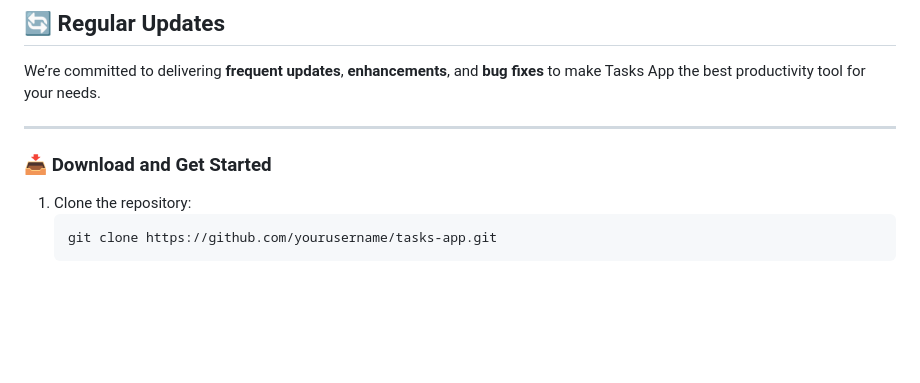
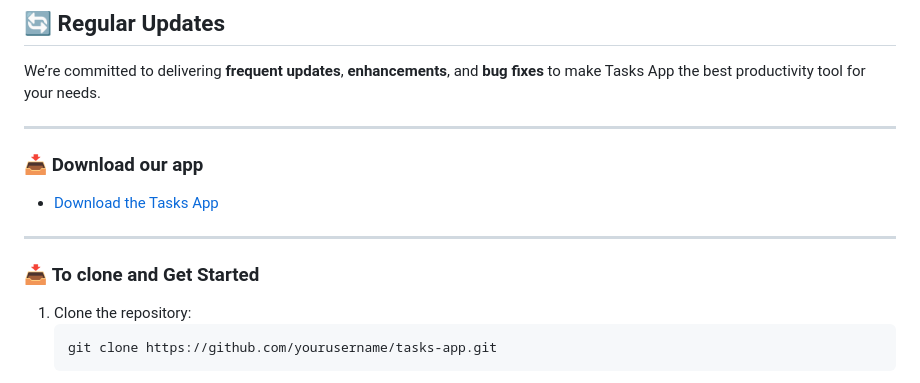
Before and after one commit to Ragu-123/tasks, a Markdown page: README.md, the part around the change. Rendered like a GitHub page; blank space fills up the shorter version.

````diff
--- a/README.md
+++ b/README.md
@@ -81,8 +81,11 @@
 We’re committed to delivering **frequent updates**, **enhancements**, and **bug fixes** to make Tasks App the best productivity tool for your needs.
 
 ---
+### 📥 **Download our app**
+- [Download the Tasks App](https://ragu-123.github.io/tasks/)
 
-### 📥 **Download and Get Started**
+---
+### 📥 **To clone and Get Started**
 1. Clone the repository:
    ```
    git clone https://github.com/yourusername/tasks-app.git
````
